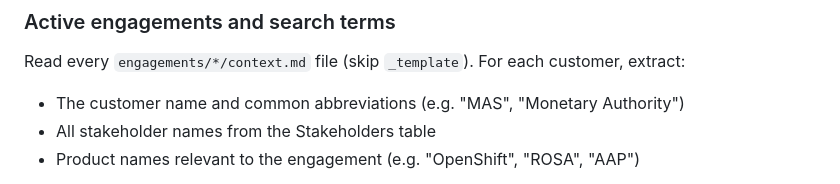
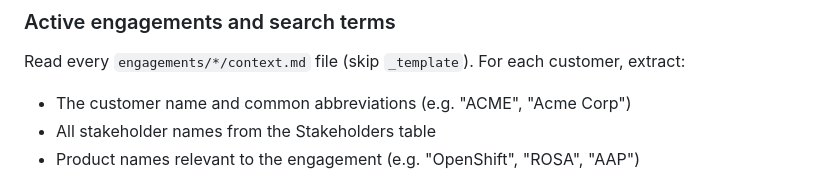
Before and after one commit to enzobercasio/personal-assistant, a Markdown page: scripts/automation-email-scanner.md, the part around the change. Rendered like a GitHub page.

```diff
--- a/scripts/automation-email-scanner.md
+++ b/scripts/automation-email-scanner.md
@@ -34,7 +34,7 @@ any of the active customer engagements or their stakeholders.
 
 Read every `engagements/*/context.md` file (skip `_template`). For each
 customer, extract:
-- The customer name and common abbreviations (e.g. "MAS", "Monetary Authority")
+- The customer name and common abbreviations (e.g. "ACME", "Acme Corp")
 - All stakeholder names from the Stakeholders table
 - Product names relevant to the engagement (e.g. "OpenShift", "ROSA", "AAP")
 
```
Also changed, not shown: skills/drive-scanner.md (+7 -7 lines), skills/email-scanner.md (+1 -1 lines).
